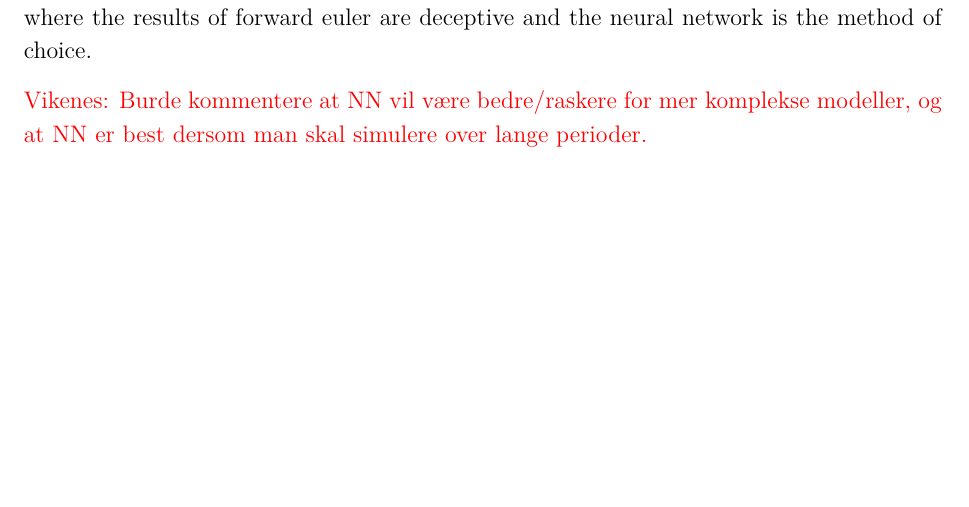
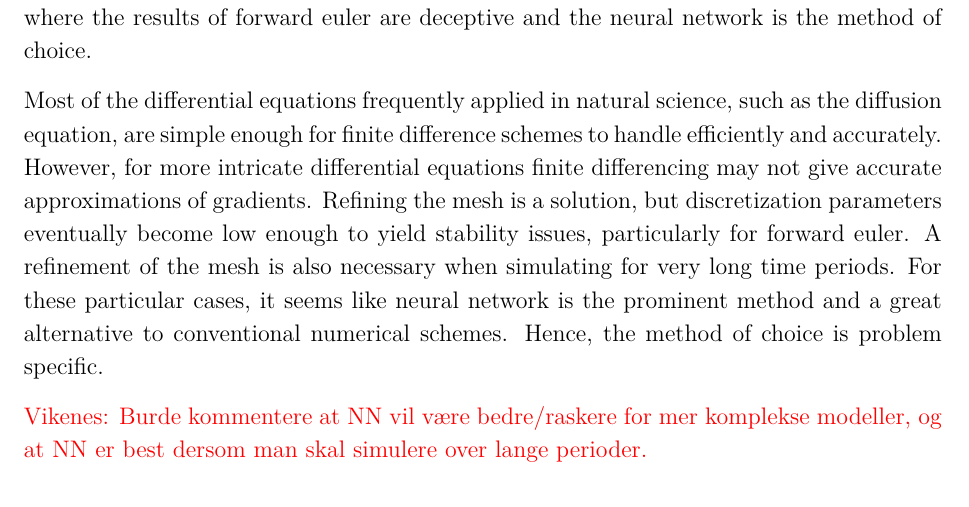
Before and after one commit to sigurdru/FYS-STK4155-Applied-Data-Analysis-and-Machine-Learning, a LaTeX document (project3/tex/project3.tex): part of page 20 of 24, cut so that both start at the same text, the shorter picture padded with empty space. Compiled offline with pdfLaTeX.

Commit message:
Report work

```diff
--- a/project3/tex/project3.tex
+++ b/project3/tex/project3.tex
@@ -521,6 +521,8 @@ The potential of solving differential equations spans a large domain of mathemat
 
 The forward euler scheme gives a more accurate prediction then the neural network, in addition to converging faster, as long as the time step is sufficiently low. In this case, forward euler is the prevailing method for finding the largest eigenvalue of a real, symmetric matrix. However, the method has an inherent disadvantage in terms of stability. Our experiments indicate that forward euler diverges for $\Delta t \ge 1$. This marks a transition where the results of forward euler are deceptive and the neural network is the method of choice.
 
+Most of the differential equations frequently applied in natural science, such as the diffusion equation, are simple enough for finite difference schemes to handle efficiently and accurately. However, for more intricate differential equations finite differencing may not give accurate approximations of gradients. Refining the mesh is a solution, but discretization parameters eventually become low enough to yield stability issues, particularly for forward euler. A refinement of the mesh is also necessary when simulating for very long time periods. For these particular cases, it seems like neural network is the prominent method and a great alternative to conventional numerical schemes. Hence, the method of choice is problem specific.
+
 \textcolor{red}{Vikenes: Burde kommentere at NN vil være bedre/raskere for mer komplekse modeller, og at NN er best dersom man skal simulere over lange perioder.}
 
 
```
Also changed, not shown: project3/tex/project3.pdf.
